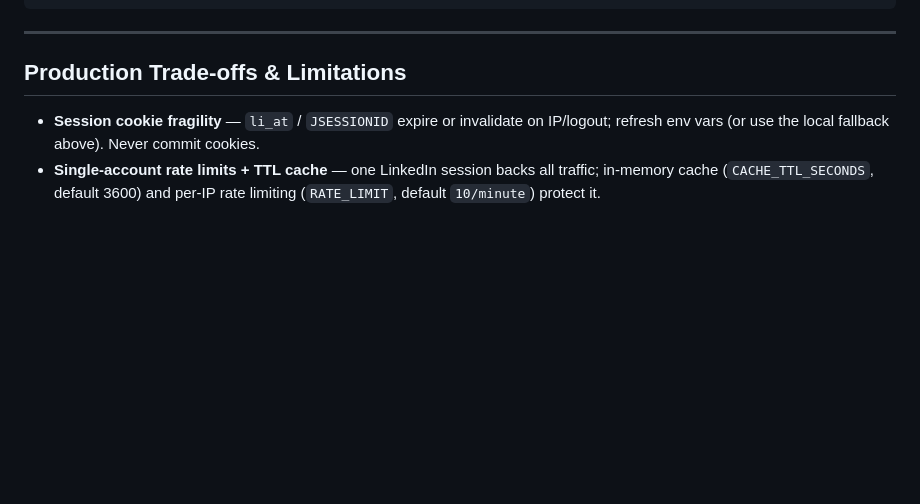
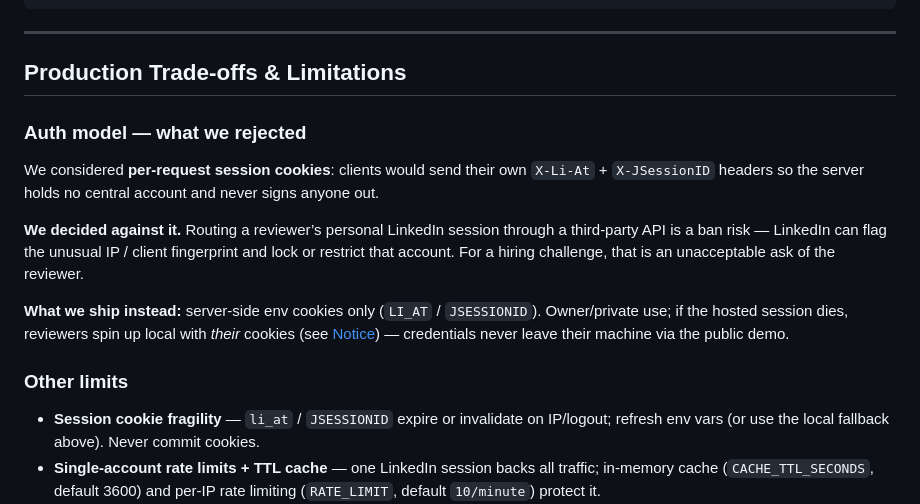
Before and after one commit to strike0702/LinkedIn-Profile-API, a Markdown page: README.md, the part around the change. Rendered like a GitHub page; blank space fills up the shorter version.

```diff
--- a/README.md
+++ b/README.md
@@ -180,6 +180,16 @@ pytest -v
 
 ## Production Trade-offs & Limitations
 
+### Auth model — what we rejected
+
+We considered **per-request session cookies**: clients would send their own `X-Li-At` + `X-JSessionID` headers so the server holds no central account and never signs anyone out.
+
+**We decided against it.** Routing a reviewer’s personal LinkedIn session through a third-party API is a ban risk — LinkedIn can flag the unusual IP / client fingerprint and lock or restrict that account. For a hiring challenge, that is an unacceptable ask of the reviewer.
+
+**What we ship instead:** server-side env cookies only (`LI_AT` / `JSESSIONID`). Owner/private use; if the hosted session dies, reviewers spin up local with *their* cookies (see [Notice](#notice-for-reviewers--session-expiry--60s-fallback)) — credentials never leave their machine via the public demo.
+
+### Other limits
+
 - **Session cookie fragility** — `li_at` / `JSESSIONID` expire or invalidate on IP/logout; refresh env vars (or use the local fallback above). Never commit cookies.
 - **Single-account rate limits + TTL cache** — one LinkedIn session backs all traffic; in-memory cache (`CACHE_TTL_SECONDS`, default 3600) and per-IP rate limiting (`RATE_LIMIT`, default `10/minute`) protect it.
 - **Skills pagination boundary** — Voyager returns the first skills page (~20); `skills_total` reports the full count when available. Remaining skills live only under flagship-web SDUI; Voyager follow-up pagination is gone.
```
